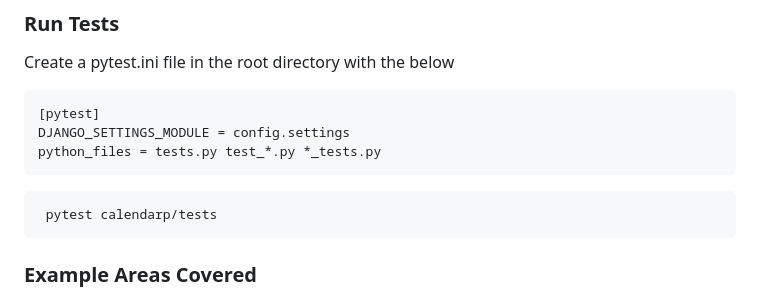
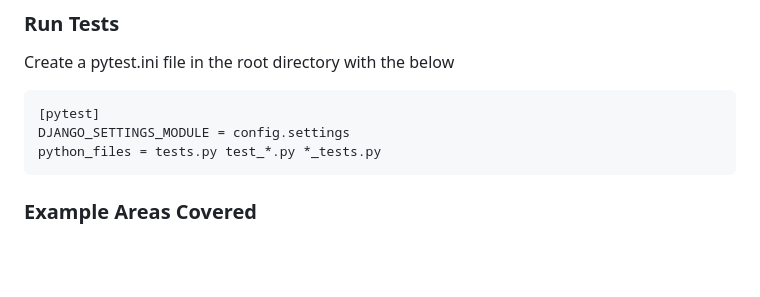
Before and after one commit to Teravibes/Leave-Tracker, a Markdown page: README.md, the part around the change. Rendered like a GitHub page; blank space fills up the shorter version.

````diff
--- a/README.md
+++ b/README.md
@@ -147,10 +147,6 @@ DJANGO_SETTINGS_MODULE = config.settings
 python_files = tests.py test_*.py *_tests.py
 ```
 
-```bash
- pytest calendarp/tests
-```
-
 ### Example Areas Covered
 - Permission logic
 - Holiday submission rules
````
